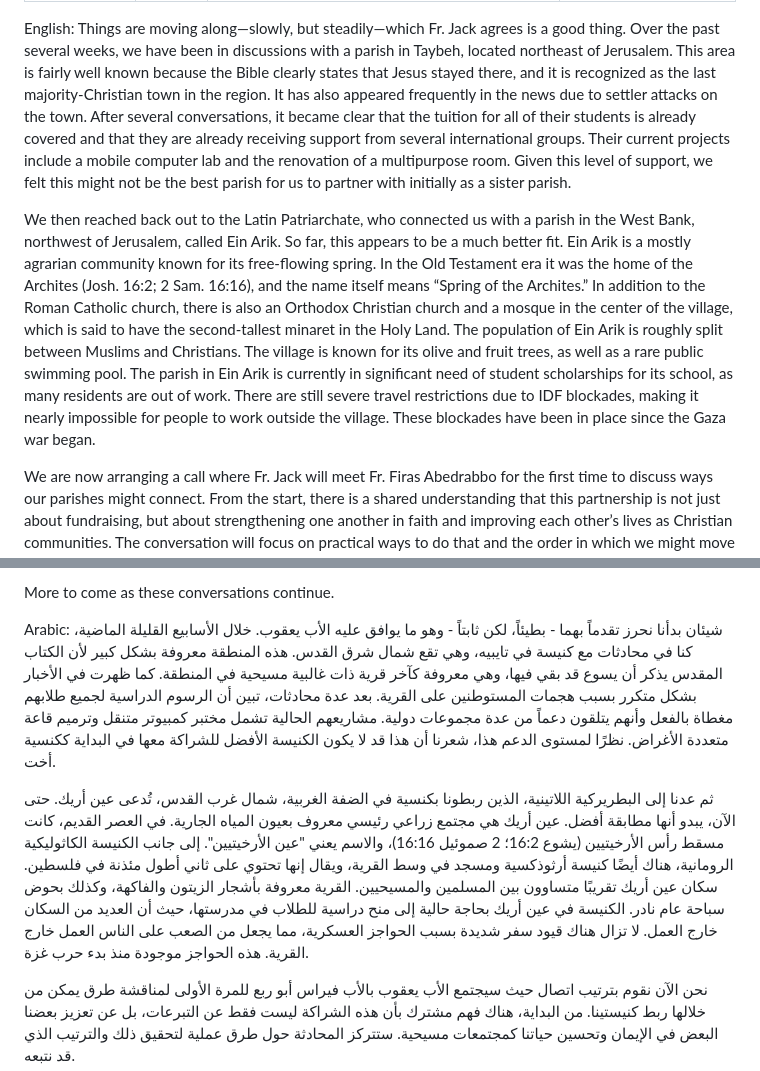
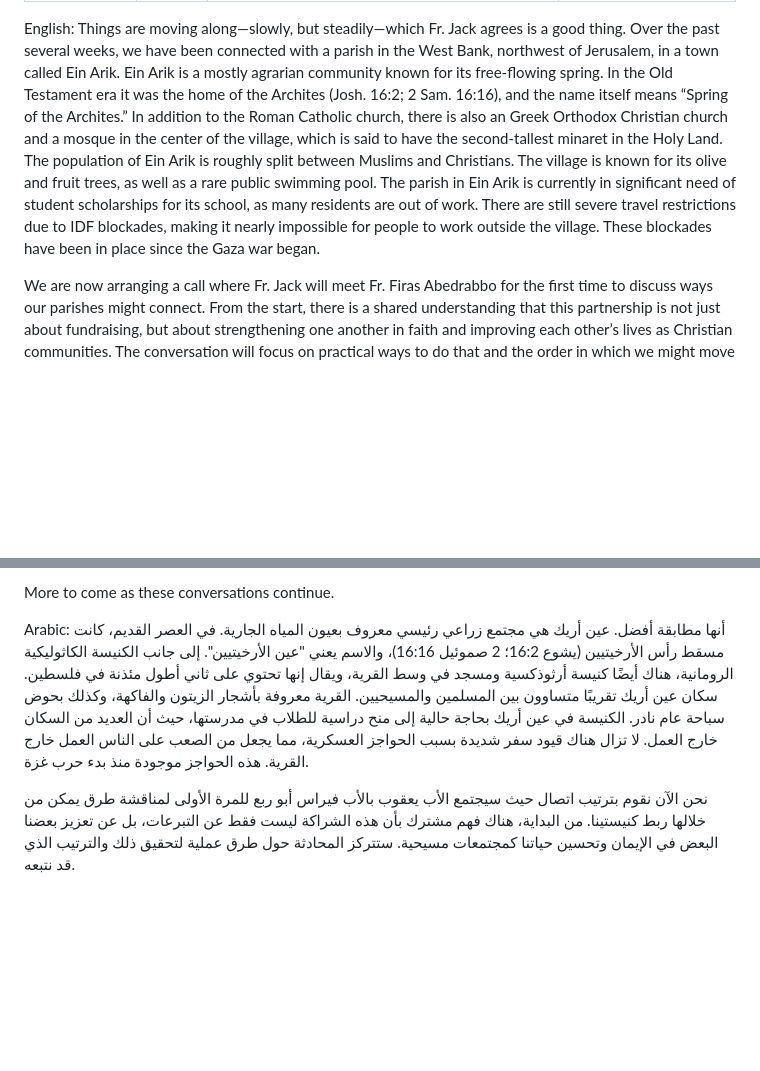
Before and after one commit to Murasilbot/A1, a Markdown page: updates/2026-10-03-notice-to-parish-supporters.md, 2 parts joined by grey strips. Rendered like a GitHub page; blank space fills up the shorter version.

Commit message:
Revise notice to parish supporters with new details
Updated the date and revised the content to reflect a new parish partnership in Ein Arik, highlighting its needs and community details.

```diff
--- a/updates/2026-10-03-notice-to-parish-supporters.md
+++ b/updates/2026-10-03-notice-to-parish-supporters.md
@@ -6,9 +6,7 @@ published_at: 2026-10-03T15:22:16.748667
 ---
 
 English:
-Things are moving along—slowly, but steadily—which Fr. Jack agrees is a good thing. Over the past several weeks, we have been in discussions with a parish in Taybeh, located northeast of Jerusalem. This area is fairly well known because the Bible clearly states that Jesus stayed there, and it is recognized as the last majority-Christian town in the region. It has also appeared frequently in the news due to settler attacks on the town. After several conversations, it became clear that the tuition for all of their students is already covered and that they are already receiving support from several international groups. Their current projects include a mobile computer lab and the renovation of a multipurpose room. Given this level of support, we felt this might not be the best parish for us to partner with initially as a sister parish.
-
-We then reached back out to the Latin Patriarchate, who connected us with a parish in the West Bank, northwest of Jerusalem, called Ein Arik. So far, this appears to be a much better fit. Ein Arik is a mostly agrarian community known for its free-flowing spring. In the Old Testament era it was the home of the Archites (Josh. 16:2; 2 Sam. 16:16), and the name itself means “Spring of the Archites.” In addition to the Roman Catholic church, there is also an Orthodox Christian church and a mosque in the center of the village, which is said to have the second-tallest minaret in the Holy Land. The population of Ein Arik is roughly split between Muslims and Christians. The village is known for its olive and fruit trees, as well as a rare public swimming pool. The parish in Ein Arik is currently in significant need of student scholarships for its school, as many residents are out of work. There are still severe travel restrictions due to IDF blockades, making it nearly impossible for people to work outside the village. These blockades have been in place since the Gaza war began.
+Things are moving along—slowly, but steadily—which Fr. Jack agrees is a good thing. Over the past several weeks, we have been connected with a parish in the West Bank, northwest of Jerusalem, in a town called Ein Arik. Ein Arik is a mostly agrarian community known for its free-flowing spring. In the Old Testament era it was the home of the Archites (Josh. 16:2; 2 Sam. 16:16), and the name itself means “Spring of the Archites.” In addition to the Roman Catholic church, there is also an Greek Orthodox Christian church and a mosque in the center of the village, which is said to have the second-tallest minaret in the Holy Land. The population of Ein Arik is roughly split between Muslims and Christians. The village is known for its olive and fruit trees, as well as a rare public swimming pool. The parish in Ein Arik is currently in significant need of student scholarships for its school, as many residents are out of work. There are still severe travel restrictions due to IDF blockades, making it nearly impossible for people to work outside the village. These blockades have been in place since the Gaza war began.
 
 We are now arranging a call where Fr. Jack will meet Fr. Firas Abedrabbo for the first time to discuss ways our parishes might connect. From the start, there is a shared understanding that this partnership is not just about fundraising, but about strengthening one another in faith and improving each other’s lives as Christian communities. The conversation will focus on practical ways to do that and the order in which we might move forward.
 
@@ -22,9 +20,7 @@ Some initial ideas—based on our experience with a former parish partnership th
 More to come as these conversations continue.
 
 Arabic:
-شيئان بدأنا نحرز تقدماً بهما - بطيئاً، لكن ثابتاً - وهو ما يوافق عليه الأب يعقوب. خلال الأسابيع القليلة الماضية، كنا في محادثات مع كنيسة في تايبيه، وهي تقع شمال شرق القدس. هذه المنطقة معروفة بشكل كبير لأن الكتاب المقدس يذكر أن يسوع قد بقي فيها، وهي معروفة كآخر قرية ذات غالبية مسيحية في المنطقة. كما ظهرت في الأخبار بشكل متكرر بسبب هجمات المستوطنين على القرية. بعد عدة محادثات، تبين أن الرسوم الدراسية لجميع طلابهم مغطاة بالفعل وأنهم يتلقون دعماً من عدة مجموعات دولية. مشاريعهم الحالية تشمل مختبر كمبيوتر متنقل وترميم قاعة متعددة الأغراض. نظرًا لمستوى الدعم هذا، شعرنا أن هذا قد لا يكون الكنيسة الأفضل للشراكة معها في البداية ككنسية أخت.
-
-ثم عدنا إلى البطريركية اللاتينية، الذين ربطونا بكنسية في الضفة الغربية، شمال غرب القدس، تُدعى عين أريك. حتى الآن، يبدو أنها مطابقة أفضل. عين أريك هي مجتمع زراعي رئيسي معروف بعيون المياه الجارية. في العصر القديم، كانت مسقط رأس الأرخيتيين (يشوع 16:2؛ 2 صموئيل 16:16)، والاسم يعني "عين الأرخيتيين". إلى جانب الكنيسة الكاثوليكية الرومانية، هناك أيضًا كنيسة أرثوذكسية ومسجد في وسط القرية، ويقال إنها تحتوي على ثاني أطول مئذنة في فلسطين. سكان عين أريك تقريبًا متساوون بين المسلمين والمسيحيين. القرية معروفة بأشجار الزيتون والفاكهة، وكذلك بحوض سباحة عام نادر. الكنيسة في عين أريك بحاجة حالية إلى منح دراسية للطلاب في مدرستها، حيث أن العديد من السكان خارج العمل. لا تزال هناك قيود سفر شديدة بسبب الحواجز العسكرية، مما يجعل من الصعب على الناس العمل خارج القرية. هذه الحواجز موجودة منذ بدء حرب غزة.
+أنها مطابقة أفضل. عين أريك هي مجتمع زراعي رئيسي معروف بعيون المياه الجارية. في العصر القديم، كانت مسقط رأس الأرخيتيين (يشوع 16:2؛ 2 صموئيل 16:16)، والاسم يعني "عين الأرخيتيين". إلى جانب الكنيسة الكاثوليكية الرومانية، هناك أيضًا كنيسة أرثوذكسية ومسجد في وسط القرية، ويقال إنها تحتوي على ثاني أطول مئذنة في فلسطين. سكان عين أريك تقريبًا متساوون بين المسلمين والمسيحيين. القرية معروفة بأشجار الزيتون والفاكهة، وكذلك بحوض سباحة عام نادر. الكنيسة في عين أريك بحاجة حالية إلى منح دراسية للطلاب في مدرستها، حيث أن العديد من السكان خارج العمل. لا تزال هناك قيود سفر شديدة بسبب الحواجز العسكرية، مما يجعل من الصعب على الناس العمل خارج القرية. هذه الحواجز موجودة منذ بدء حرب غزة.
 
 نحن الآن نقوم بترتيب اتصال حيث سيجتمع الأب يعقوب بالأب فيراس أبو ربع للمرة الأولى لمناقشة طرق يمكن من خلالها ربط كنيستينا. من البداية، هناك فهم مشترك بأن هذه الشراكة ليست فقط عن التبرعات، بل عن تعزيز بعضنا البعض في الإيمان وتحسين حياتنا كمجتمعات مسيحية. ستتركز المحادثة حول طرق عملية لتحقيق ذلك والترتيب الذي قد نتبعه.
 
```
Also changed, not shown: other parts of updates/2026-10-03-notice-to-parish-supporters.md (+1 -1 lines).
